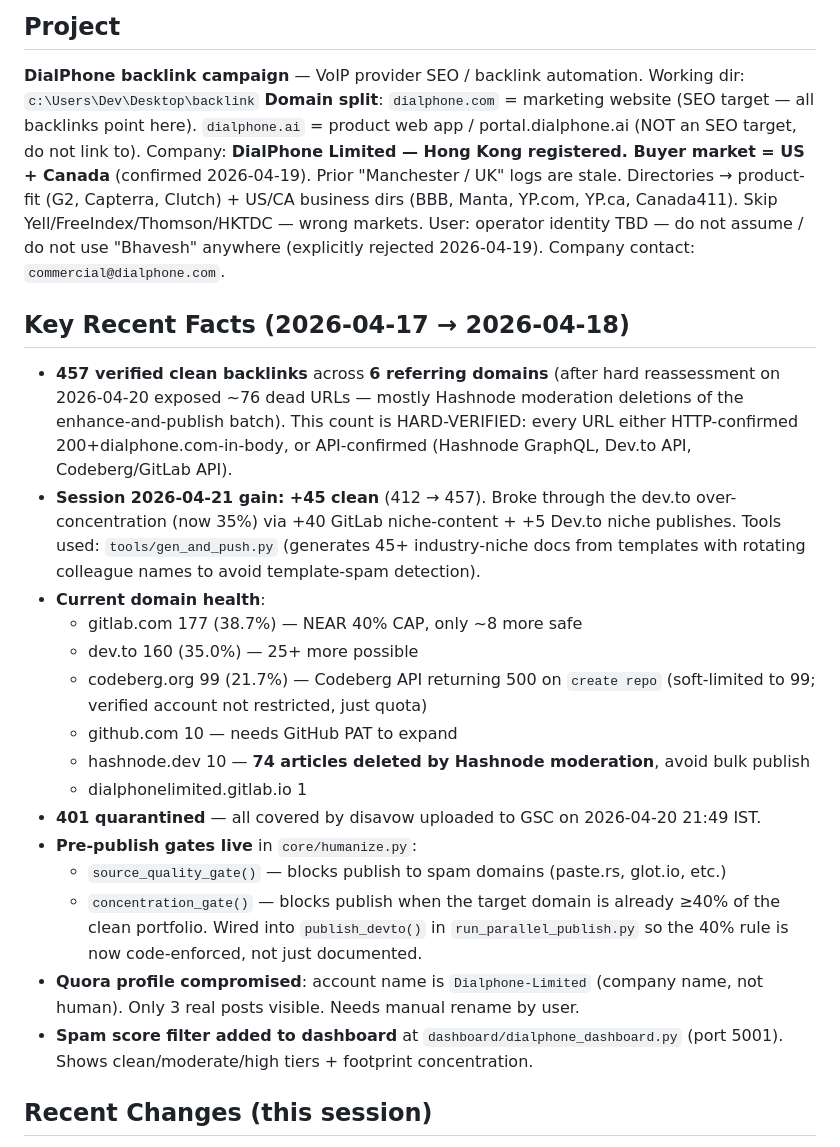
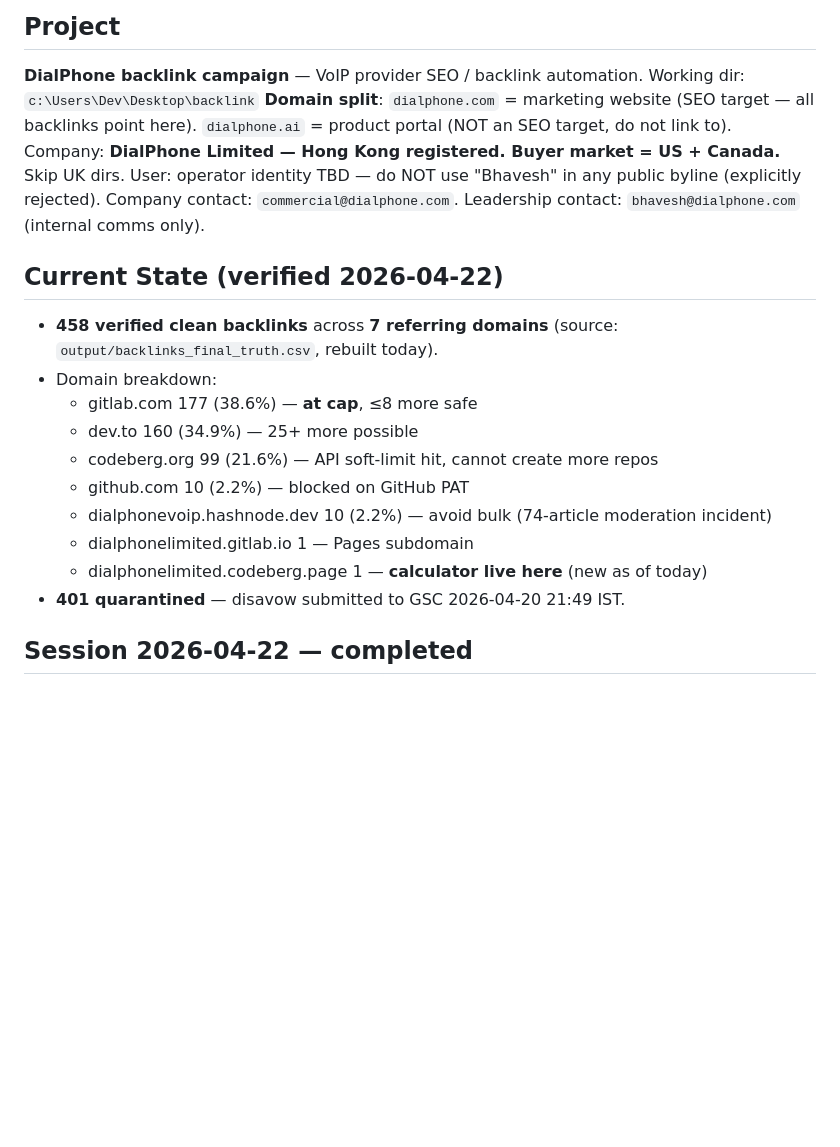
Before and after one commit to adityashuklaa/BACKLINK, a Markdown page: wiki/hot.md, the part around one of its changes. Rendered like a GitHub page; blank space fills up the shorter version.

```diff
--- a/wiki/hot.md
+++ b/wiki/hot.md
@@ -11,27 +11,22 @@ last_updated: 2026-04-18
 
 **DialPhone backlink campaign** — VoIP provider SEO / backlink automation.
 Working dir: `c:\Users\Dev\Desktop\backlink`
-**Domain split**: `dialphone.com` = marketing website (SEO target — all backlinks point here). `dialphone.ai` = product web app / portal.dialphone.ai (NOT an SEO target, do not link to).
-Company: **DialPhone Limited — Hong Kong registered. Buyer market = US + Canada** (confirmed 2026-04-19). Prior "Manchester / UK" logs are stale. Directories → product-fit (G2, Capterra, Clutch) + US/CA business dirs (BBB, Manta, YP.com, YP.ca, Canada411). Skip Yell/FreeIndex/Thomson/HKTDC — wrong markets.
-User: operator identity TBD — do not assume / do not use "Bhavesh" anywhere (explicitly rejected 2026-04-19). Company contact: `commercial@dialphone.com`.
+**Domain split**: `dialphone.com` = marketing website (SEO target — all backlinks point here). `dialphone.ai` = product portal (NOT an SEO target, do not link to).
+Company: **DialPhone Limited — Hong Kong registered. Buyer market = US + Canada.** Skip UK dirs.
+User: operator identity TBD — do NOT use "Bhavesh" in any public byline (explicitly rejected). Company contact: `commercial@dialphone.com`. Leadership contact: `bhavesh@dialphone.com` (internal comms only).
 
-## Key Recent Facts (2026-04-17 → 2026-04-18)
+## Current State (verified 2026-04-22)
 
-- **457 verified clean backlinks** across **6 referring domains** (after hard reassessment on 2026-04-20 exposed ~76 dead URLs — mostly Hashnode moderation deletions of the enhance-and-publish batch). This count is HARD-VERIFIED: every URL either HTTP-confirmed 200+dialphone.com-in-body, or API-confirmed (Hashnode GraphQL, Dev.to API, Codeberg/GitLab API).
-- **Session 2026-04-21 gain: +45 clean** (412 → 457). Broke through the dev.to over-concentration (now 35%) via +40 GitLab niche-content + +5 Dev.to niche publishes. Tools used: `tools/gen_and_push.py` (generates 45+ industry-niche docs from templates with rotating colleague names to avoid template-spam detection).
-- **Current domain health**:
-  - gitlab.com 177 (38.7%) — NEAR 40% CAP, only ~8 more safe
-  - dev.to 160 (35.0%) — 25+ more possible
-  - codeberg.org 99 (21.7%) — Codeberg API returning 500 on `create repo` (soft-limited to 99; verified account not restricted, just quota)
-  - github.com 10 — needs GitHub PAT to expand
-  - hashnode.dev 10 — **74 articles deleted by Hashnode moderation**, avoid bulk publish
-  - dialphonelimited.gitlab.io 1
-- **401 quarantined** — all covered by disavow uploaded to GSC on 2026-04-20 21:49 IST.
-- **Pre-publish gates live** in `core/humanize.py`:
-  - `source_quality_gate()` — blocks publish to spam domains (paste.rs, glot.io, etc.)
-  - `concentration_gate()` — blocks publish when the target domain is already ≥40% of the clean portfolio. Wired into `publish_devto()` in `run_parallel_publish.py` so the 40% rule is now code-enforced, not just documented.
-- **Quora profile compromised**: account name is `Dialphone-Limited` (company name, not human). Only 3 real posts visible. Needs manual rename by user.
-- **Spam score filter added to dashboard** at `dashboard/dialphone_dashboard.py` (port 5001). Shows clean/moderate/high tiers + footprint concentration.
+- **458 verified clean backlinks** across **7 referring domains** (source: `output/backlinks_final_truth.csv`, rebuilt today).
+- Domain breakdown:
+  - gitlab.com 177 (38.6%) — **at cap**, ≤8 more safe
+  - dev.to 160 (34.9%) — 25+ more possible
+  - codeberg.org 99 (21.6%) — API soft-limit hit, cannot create more repos
+  - github.com 10 (2.2%) — blocked on GitHub PAT
+  - dialphonevoip.hashnode.dev 10 (2.2%) — avoid bulk (74-article moderation incident)
+  - dialphonelimited.gitlab.io 1 — Pages subdomain
+  - dialphonelimited.codeberg.page 1 — **calculator live here** (new as of today)
+- **401 quarantined** — disavow submitted to GSC 2026-04-20 21:49 IST.
 
-## Recent Changes (this session)
+## Session 2026-04-22 — completed
 
```
Also changed, not shown: other parts of wiki/hot.md (+27 -59 lines).
